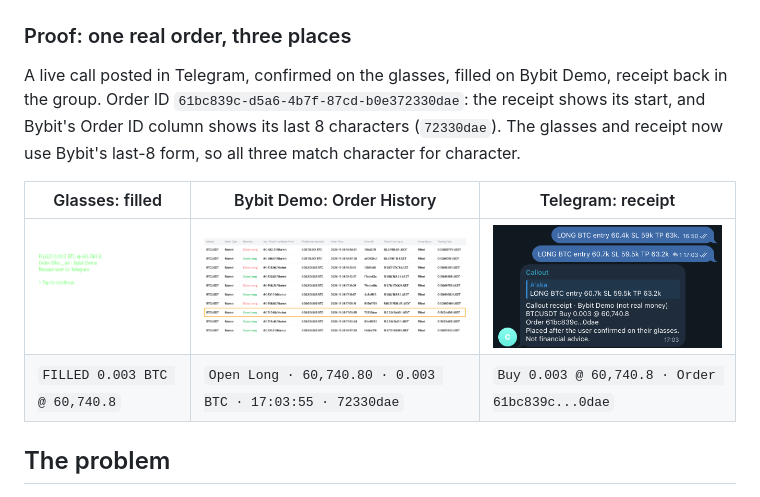
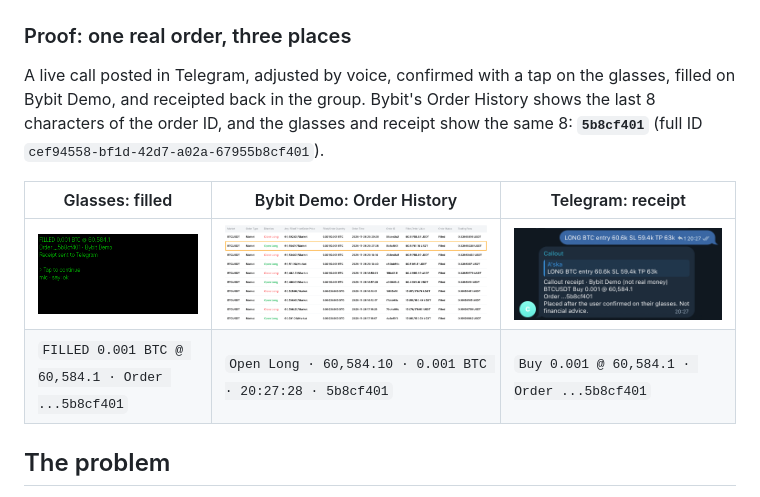
Before and after one commit to datharnu/callout, a Markdown page: README.md, the part around the change. Drawn GitHub-style; pictures changed too: screenshots/proof-bybit-order.png, screenshots/proof-glasses-order.png (added), screenshots/proof-telegram-receipt.png.

Commit message:
README proof: the demo-video order, identical ID on glasses, Bybit and Telegram
Co-Authored-By: Claude Opus 5.5 <noreply@anthropic.com>

```diff
--- a/README.md
+++ b/README.md
@@ -21,12 +21,12 @@ Callout reads the Telegram trade-call groups you choose. It checks each call aga
 
 ### Proof: one real order, three places
 
-A live call posted in Telegram, confirmed on the glasses, filled on Bybit Demo, receipt back in the group. Order ID `61bc839c-d5a6-4b7f-87cd-b0e372330dae`: the receipt shows its start, and Bybit's Order ID column shows its last 8 characters (`72330dae`). The glasses and receipt now use Bybit's last-8 form, so all three match character for character.
+A live call posted in Telegram, adjusted by voice, confirmed with a tap on the glasses, filled on Bybit Demo, and receipted back in the group. Bybit's Order History shows the last 8 characters of the order ID, and the glasses and receipt show the same 8: **`5b8cf401`** (full ID `cef94558-bf1d-42d7-a02a-67955b8cf401`).
 
 | Glasses: filled | Bybit Demo: Order History | Telegram: receipt |
 |---|---|---|
-| ![glasses fill](screenshots/22-telegram-result.png) | ![bybit order](screenshots/proof-bybit-order.png) | ![telegram receipt](screenshots/proof-telegram-receipt.png) |
-| `FILLED 0.003 BTC @ 60,740.8` | `Open Long · 60,740.80 · 0.003 BTC · 17:03:55 · 72330dae` | `Buy 0.003 @ 60,740.8 · Order 61bc839c...0dae` |
+| ![glasses fill](screenshots/proof-glasses-order.png) | ![bybit order](screenshots/proof-bybit-order.png) | ![telegram receipt](screenshots/proof-telegram-receipt.png) |
+| `FILLED 0.001 BTC @ 60,584.1 · Order ...5b8cf401` | `Open Long · 60,584.10 · 0.001 BTC · 20:27:28 · 5b8cf401` | `Buy 0.001 @ 60,584.1 · Order ...5b8cf401` |
 
 ## The problem
 
```
Also changed, not shown: 1 other file.
